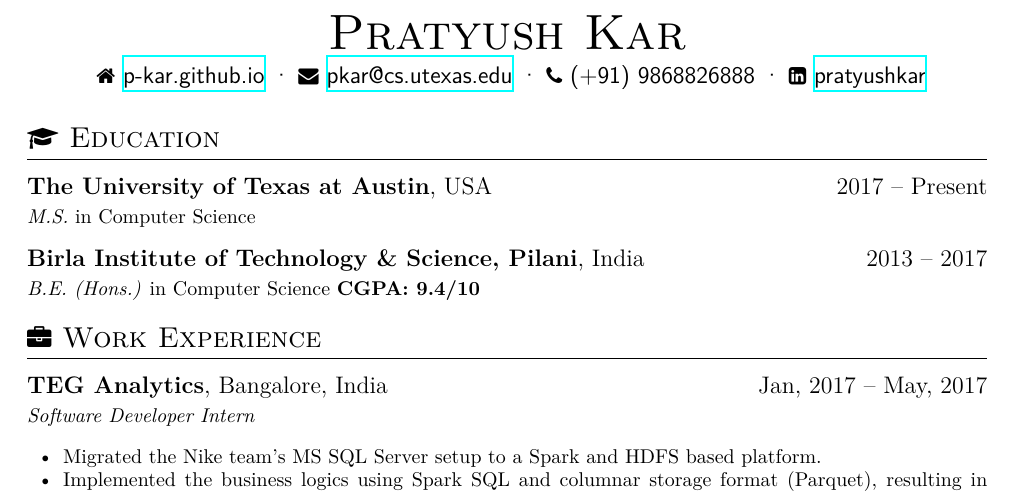
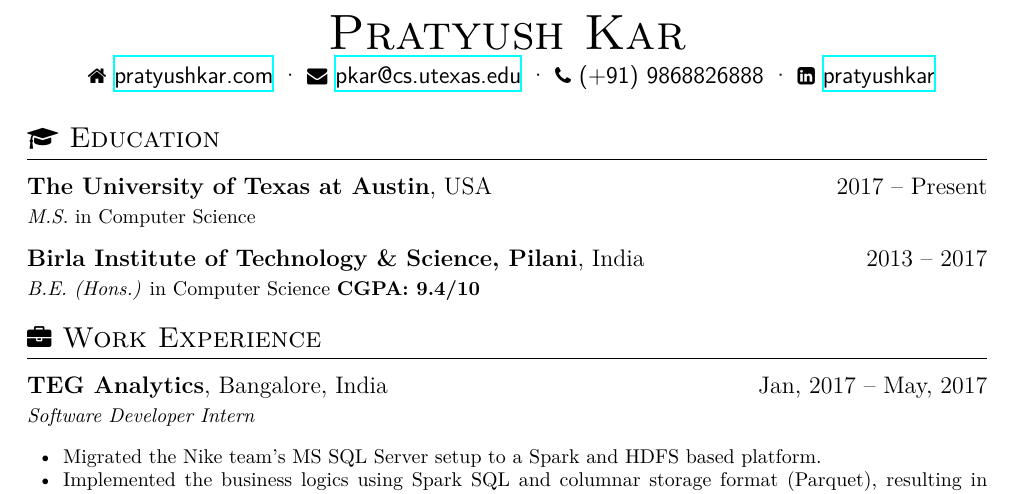
Before and after one commit to p-kar/p-kar.github.io, a LaTeX CV (files/Resume/pkar-resume.tex): part of the page, cut so that both start at the same text. Compiled offline with XeLaTeX.

Commit message:
updated website in resume

```diff
--- a/files/Resume/pkar-resume.tex
+++ b/files/Resume/pkar-resume.tex
@@ -8,7 +8,7 @@
 \name{Pratyush Kar}
 
 \basicInfo{
-  \homepage[p-kar.github.io]{https://p-kar.github.io/} \textperiodcentered\
+  \homepage[pratyushkar.com]{https://pratyushkar.com/} \textperiodcentered\
   \email{pkar@cs.utexas.edu} \textperiodcentered\
   \phone{(+91) 9868826888} \textperiodcentered\
   \linkedin[pratyushkar]{https://www.linkedin.com/in/pratyushkar/}}
```
Also changed, not shown: files/Resume/pkar-resume.pdf, 2 other files.
